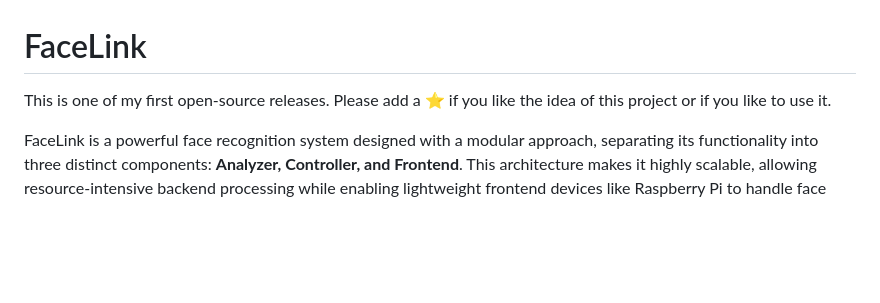
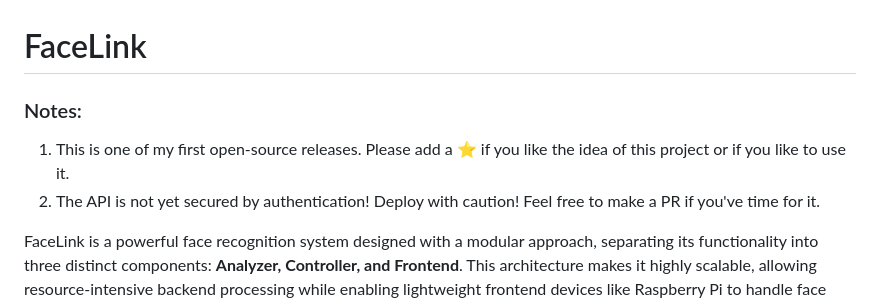
Before and after one commit to Jarnster/FaceLink, a Markdown page: README.md, the part around the change. GitHub-like rendering; blank space fills up the shorter version.

```diff
--- a/README.md
+++ b/README.md
@@ -1,6 +1,8 @@
 # FaceLink
 
-This is one of my first open-source releases. Please add a ⭐ if you like the idea of this project or if you like to use it.
+### Notes:
+1) This is one of my first open-source releases. Please add a ⭐ if you like the idea of this project or if you like to use it.
+2) The API is not yet secured by authentication! Deploy with caution! Feel free to make a PR if you've time for it.
 
 FaceLink is a powerful face recognition system designed with a modular approach, separating its functionality into three distinct components: **Analyzer, Controller, and Frontend**. This architecture makes it highly scalable, allowing resource-intensive backend processing while enabling lightweight frontend devices like Raspberry Pi to handle face capture and transmission.
 
```
